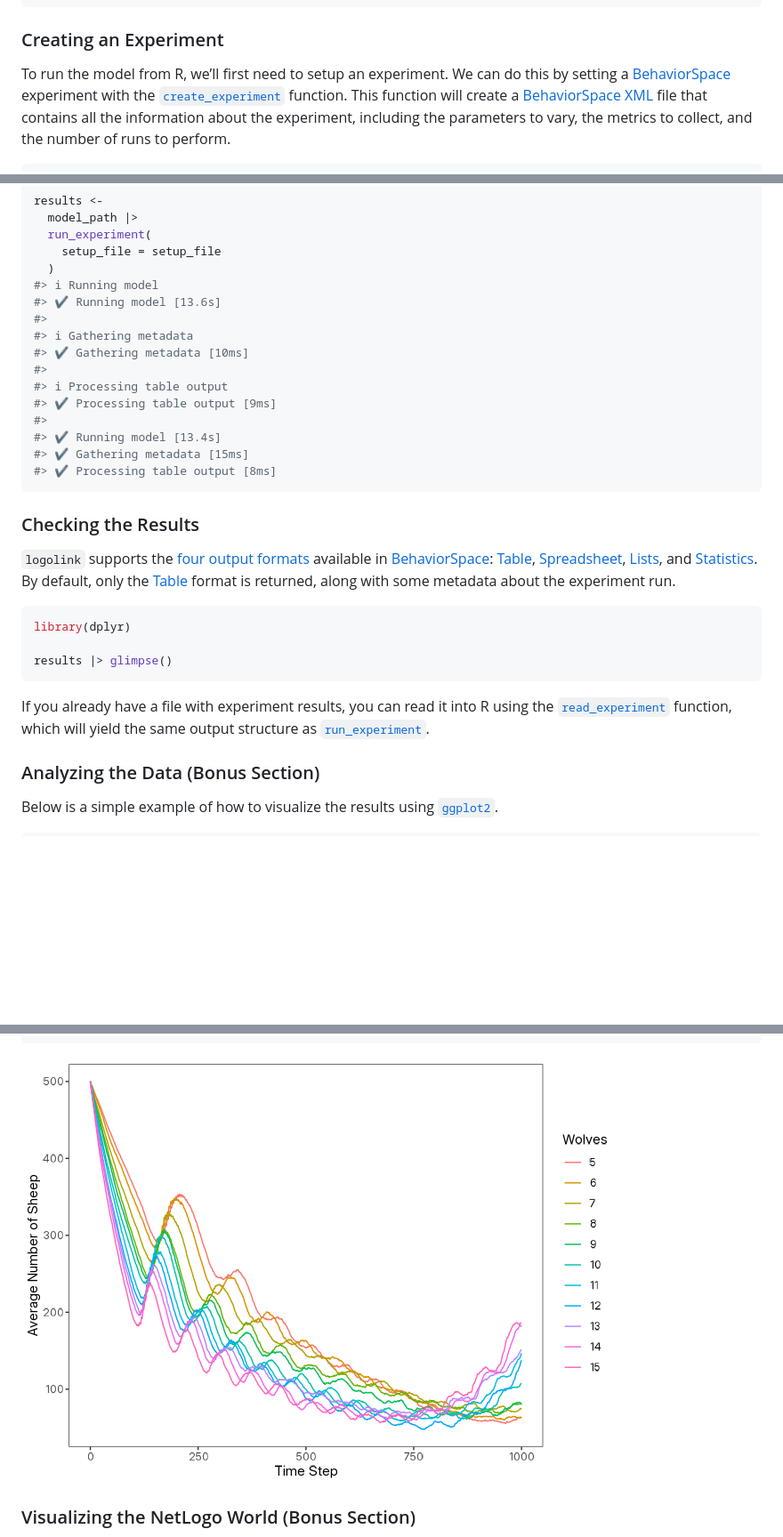
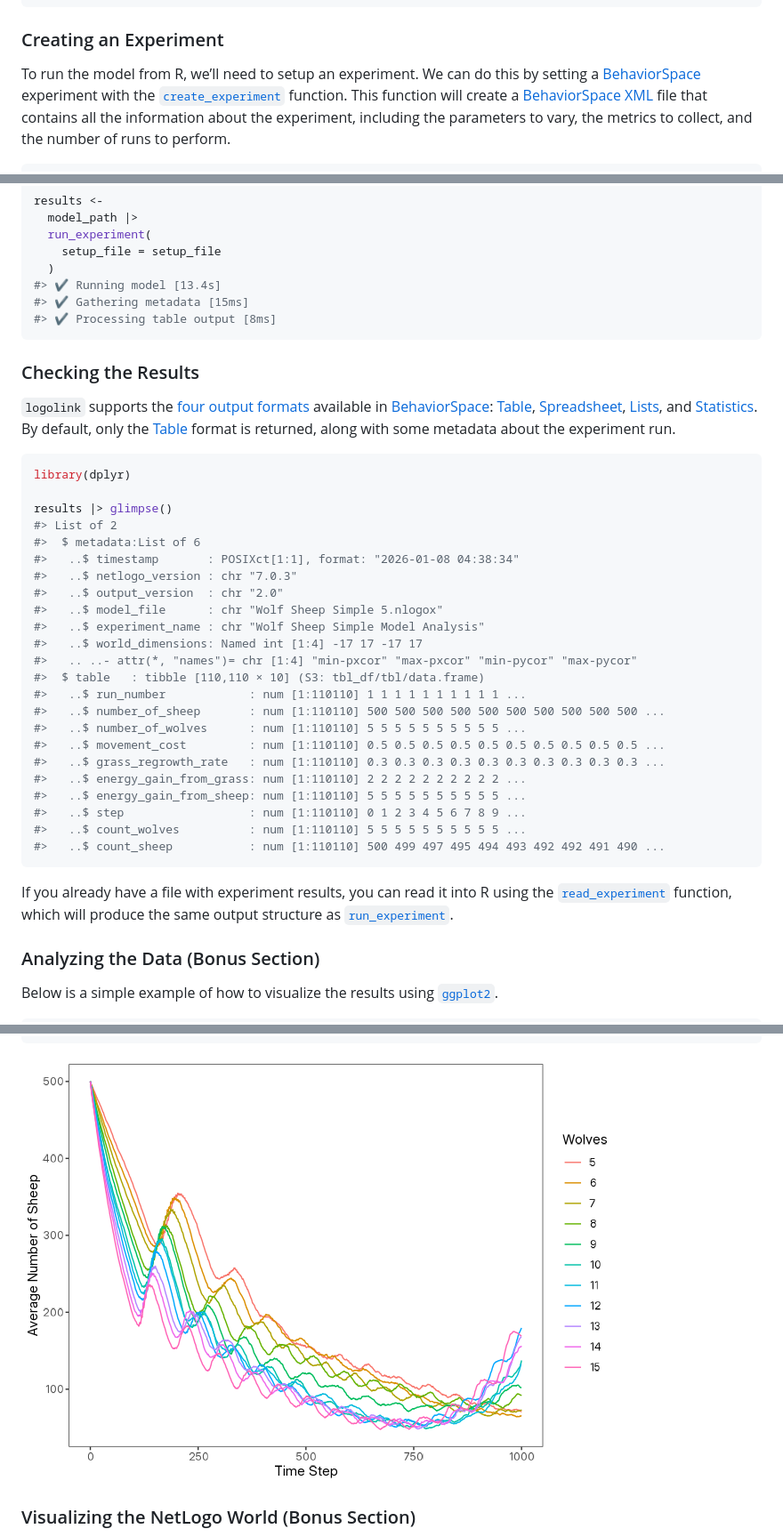
Before and after one commit to danielvartan/logolink, a Markdown page: README.md, 3 parts joined by grey strips. Shown: that part at 89% size. GitHub-like rendering; pictures changed too: man/figures/readme-wolf-sheep-model-plot-1-1.png; blank space fills up the shorter version.

````diff
--- a/README.md
+++ b/README.md
@@ -150,8 +150,8 @@ model_path <-
 
 ### Creating an Experiment
 
-To run the model from R, we’ll first need to setup an experiment. We can
-do this by setting a
+To run the model from R, we’ll need to setup an experiment. We can do
+this by setting a
 [BehaviorSpace](https://docs.netlogo.org/behaviorspace.html) experiment
 with the
 [`create_experiment`](https://danielvartan.github.io/logolink/reference/create_experiment.html)
@@ -212,15 +212,6 @@ results <-
   run_experiment(
     setup_file = setup_file
   )
-#> ℹ Running model
-#> ✔ Running model [13.6s]
-#>
-#> ℹ Gathering metadata
-#> ✔ Gathering metadata [10ms]
-#>
-#> ℹ Processing table output
-#> ✔ Processing table output [9ms]
-#>
 #> ✔ Running model [13.4s]
 #> ✔ Gathering metadata [15ms]
 #> ✔ Processing table output [8ms]
@@ -244,12 +235,32 @@ is returned, along with some metadata about the experiment run.
 library(dplyr)
 
 results |> glimpse()
+#> List of 2
+#>  $ metadata:List of 6
+#>   ..$ timestamp       : POSIXct[1:1], format: "2026-01-08 04:38:34"
+#>   ..$ netlogo_version : chr "7.0.3"
+#>   ..$ output_version  : chr "2.0"
+#>   ..$ model_file      : chr "Wolf Sheep Simple 5.nlogox"
+#>   ..$ experiment_name : chr "Wolf Sheep Simple Model Analysis"
+#>   ..$ world_dimensions: Named int [1:4] -17 17 -17 17
+#>   .. ..- attr(*, "names")= chr [1:4] "min-pxcor" "max-pxcor" "min-pycor" "max-pycor"
+#>  $ table   : tibble [110,110 × 10] (S3: tbl_df/tbl/data.frame)
+#>   ..$ run_number            : num [1:110110] 1 1 1 1 1 1 1 1 1 1 ...
+#>   ..$ number_of_sheep       : num [1:110110] 500 500 500 500 500 500 500 500 500 500 ...
+#>   ..$ number_of_wolves      : num [1:110110] 5 5 5 5 5 5 5 5 5 5 ...
+#>   ..$ movement_cost         : num [1:110110] 0.5 0.5 0.5 0.5 0.5 0.5 0.5 0.5 0.5 0.5 ...
+#>   ..$ grass_regrowth_rate   : num [1:110110] 0.3 0.3 0.3 0.3 0.3 0.3 0.3 0.3 0.3 0.3 ...
+#>   ..$ energy_gain_from_grass: num [1:110110] 2 2 2 2 2 2 2 2 2 2 ...
+#>   ..$ energy_gain_from_sheep: num [1:110110] 5 5 5 5 5 5 5 5 5 5 ...
+#>   ..$ step                  : num [1:110110] 0 1 2 3 4 5 6 7 8 9 ...
+#>   ..$ count_wolves          : num [1:110110] 5 5 5 5 5 5 5 5 5 5 ...
+#>   ..$ count_sheep           : num [1:110110] 500 499 497 495 494 493 492 492 491 490 ...
 ```
 
 If you already have a file with experiment results, you can read it into
 R using the
 [`read_experiment`](https://danielvartan.github.io/logolink/reference/read_experiment.html)
-function, which will yield the same output structure as
+function, which will produce the same output structure as
 [`run_experiment`](https://danielvartan.github.io/logolink/reference/run_experiment.html).
 
 ### Analyzing the Data (Bonus Section)
````
Also changed, not shown: other parts of README.md (+5 -5 lines), NEWS.md (+3 -3 lines), 5 other files.
